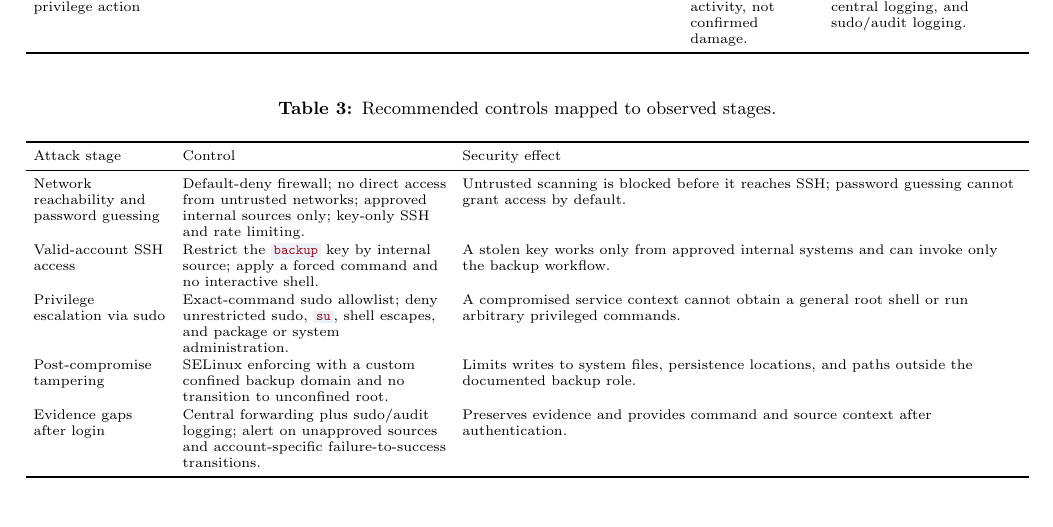
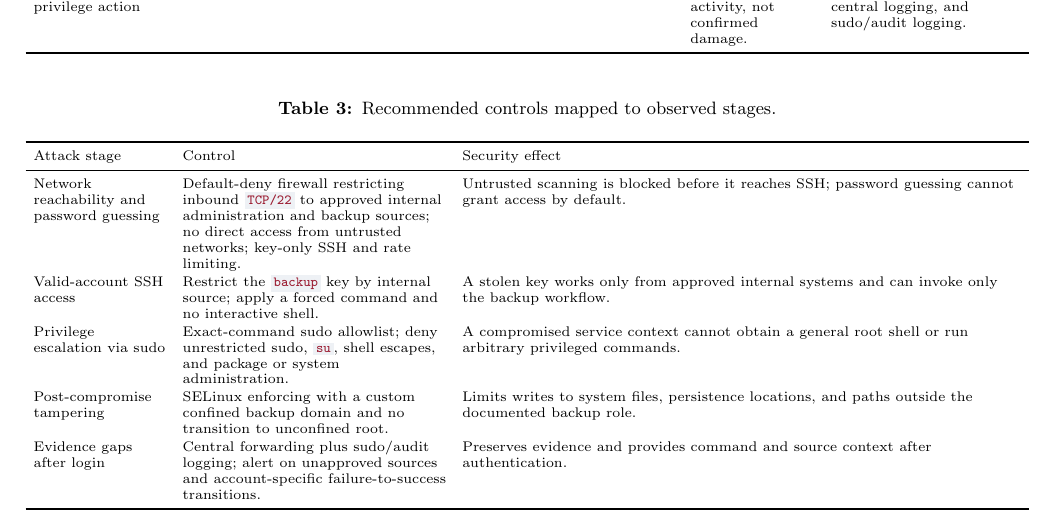
Before and after one commit to JoshDui/CSC3106Project, a LaTeX document (report/main.tex, which reads report/sections/part2.tex): part of page 5 of 10, cut so that both start at the same text. Compiled offline with pdfLaTeX.

Commit message:
part2: restrict inbound TCP/22 to approved internal sources in firewall control

```diff
--- a/report/sections/part2.tex
+++ b/report/sections/part2.tex
@@ -36,7 +36,7 @@ Actions on objectives / privilege action & Accepted \texttt{backup} login is fol
 \toprule
 Attack stage & Control & Security effect \\
 \midrule
-Network reachability and password guessing & Default-deny firewall; no direct access from untrusted networks; approved internal sources only; key-only SSH and rate limiting. & Untrusted scanning is blocked before it reaches SSH; password guessing cannot grant access by default. \\
+Network reachability and password guessing & Default-deny firewall restricting inbound \texttt{TCP/22} to approved internal administration and backup sources; no direct access from untrusted networks; key-only SSH and rate limiting. & Untrusted scanning is blocked before it reaches SSH; password guessing cannot grant access by default. \\
 Valid-account SSH access & Restrict the \texttt{backup} key by internal source; apply a forced command and no interactive shell. & A stolen key works only from approved internal systems and can invoke only the backup workflow. \\
 Privilege escalation via sudo & Exact-command sudo allowlist; deny unrestricted sudo, \texttt{su}, shell escapes, and package or system administration. & A compromised service context cannot obtain a general root shell or run arbitrary privileged commands. \\
 Post-compromise tampering & SELinux enforcing with a custom confined backup domain and no transition to unconfined root. & Limits writes to system files, persistence locations, and paths outside the documented backup role. \\
```
